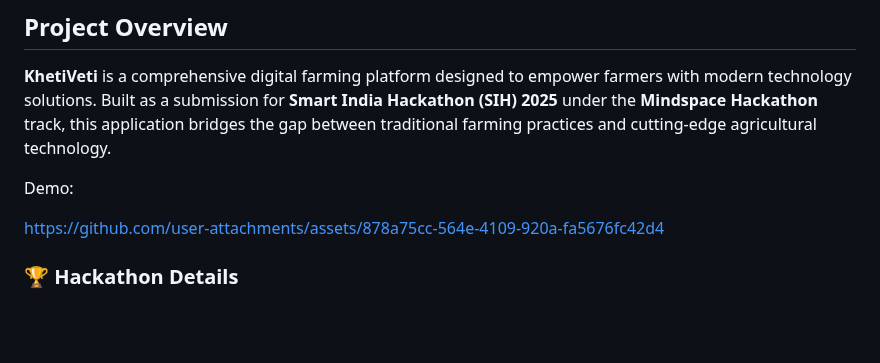
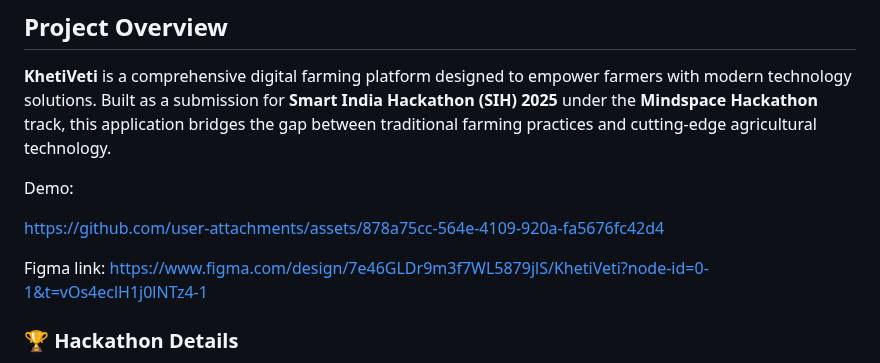
Before and after one commit to HakashiKatake/SIH2025, a Markdown page: README.md, the part around the change. Drawn GitHub-style; blank space fills up the shorter version.

Commit message:
Add Figma link to README

```diff
--- a/README.md
+++ b/README.md
@@ -9,7 +9,8 @@ Demo:
 https://github.com/user-attachments/assets/878a75cc-564e-4109-920a-fa5676fc42d4
 
 
-
+Figma link:
+https://www.figma.com/design/7e46GLDr9m3f7WL5879jlS/KhetiVeti?node-id=0-1&t=vOs4eclH1j0lNTz4-1
 
 ### 🏆 Hackathon Details
 - **Event**: Smart India Hackathon (SIH) 2025
```
